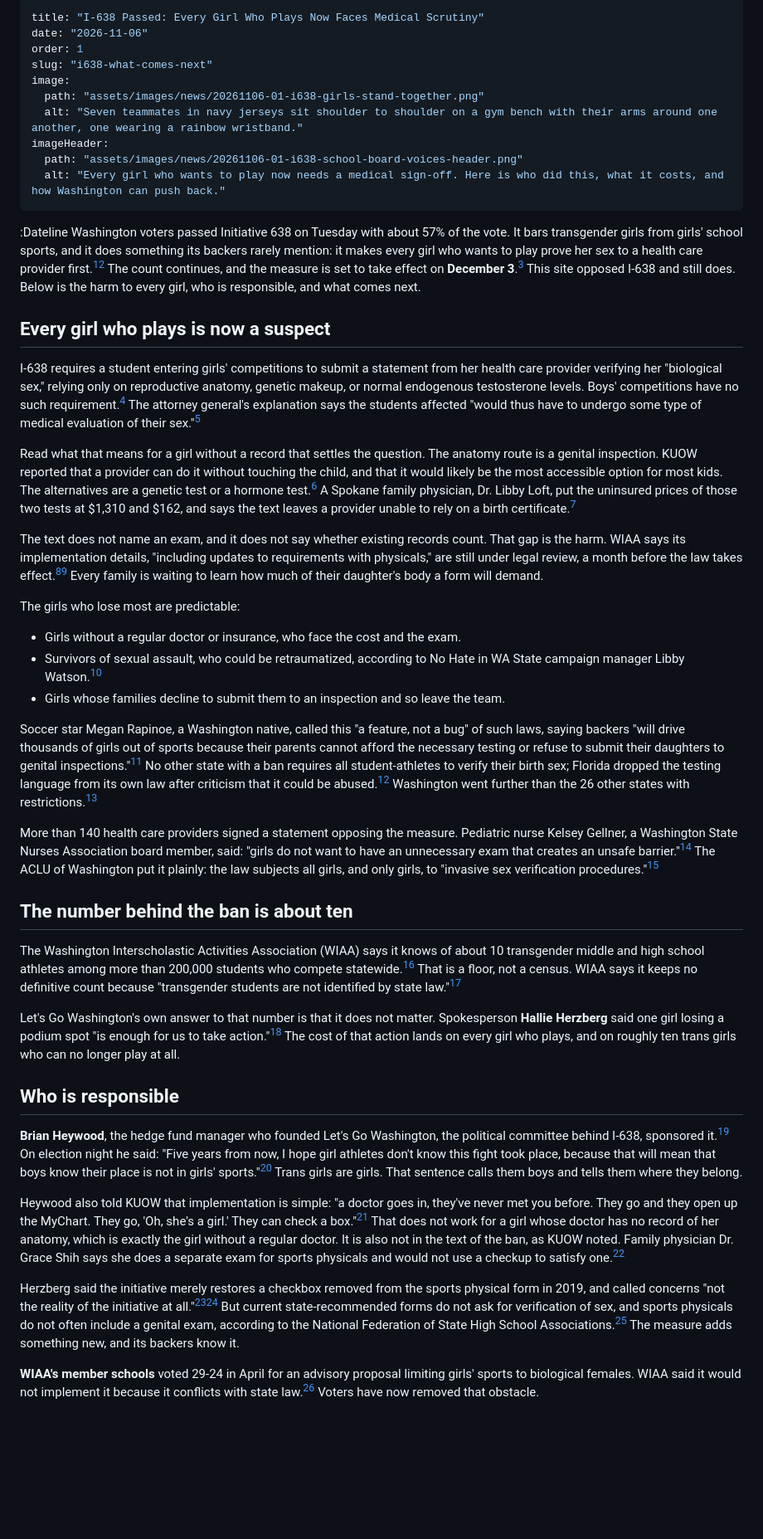
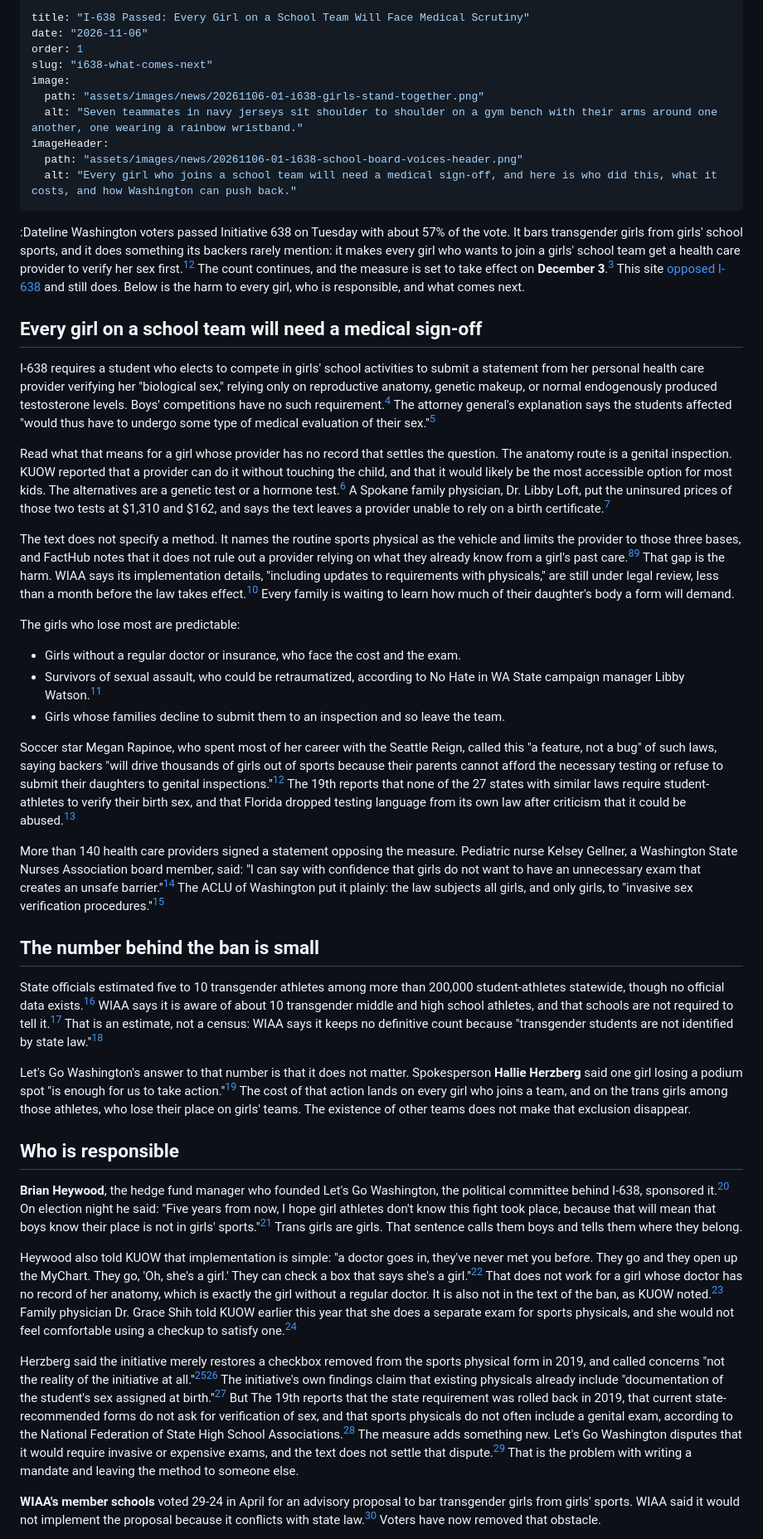
Before and after one commit to technotenshi/newcastle-lgbt, a Markdown page: content/news/20261106-01-i638-what-comes-next.md, the part around one of its changes. Shown at 83% size. GitHub-like rendering; blank space fills up the shorter version.

Commit message:
Address I-638 article review: sources, quotes, blame premise, WIAA, conclusion

```diff
--- a/content/news/20261106-01-i638-what-comes-next.md
+++ b/content/news/20261106-01-i638-what-comes-next.md
@@ -1,5 +1,5 @@
 ---
-title: "I-638 Passed: Every Girl Who Plays Now Faces Medical Scrutiny"
+title: "I-638 Passed: Every Girl on a School Team Will Face Medical Scrutiny"
 date: "2026-11-06"
 order: 1
 slug: "i638-what-comes-next"
@@ -8,18 +8,18 @@ image:
   alt: "Seven teammates in navy jerseys sit shoulder to shoulder on a gym bench with their arms around one another, one wearing a rainbow wristband."
 imageHeader:
   path: "assets/images/news/20261106-01-i638-school-board-voices-header.png"
-  alt: "Every girl who wants to play now needs a medical sign-off. Here is who did this, what it costs, and how Washington can push back."
+  alt: "Every girl who joins a school team will need a medical sign-off, and here is who did this, what it costs, and how Washington can push back."
 ---
 
-:Dateline Washington voters passed Initiative 638 on Tuesday with about 57% of the vote. It bars transgender girls from girls' school sports, and it does something its backers rarely mention: it makes every girl who wants to play prove her sex to a health care provider first.[^1][^2] The count continues, and the measure is set to take effect on **December 3**.[^1] This site opposed I-638 and still does. Below is the harm to every girl, who is responsible, and what comes next.
+:Dateline Washington voters passed Initiative 638 on Tuesday with about 57% of the vote. It bars transgender girls from girls' school sports, and it does something its backers rarely mention: it makes every girl who wants to join a girls' school team get a health care provider to verify her sex first.[^1][^2] The count continues, and the measure is set to take effect on **December 3**.[^1] This site [opposed I-638](/news/2026/10/28/washington-election-transgender-rights) and still does. Below is the harm to every girl, who is responsible, and what comes next.
 
-## Every girl who plays is now a suspect
+## Every girl on a school team will need a medical sign-off
 
-I-638 requires a student entering girls' competitions to submit a statement from her health care provider verifying her "biological sex," relying only on reproductive anatomy, genetic makeup, or normal endogenous testosterone levels. Boys' competitions have no such requirement.[^3] The attorney general's explanation says the students affected "would thus have to undergo some type of medical evaluation of their sex."[^4]
+I-638 requires a student who elects to compete in girls' school activities to submit a statement from her personal health care provider verifying her "biological sex," relying only on reproductive anatomy, genetic makeup, or normal endogenously produced testosterone levels. Boys' competitions have no such requirement.[^3] The attorney general's explanation says the students affected "would thus have to undergo some type of medical evaluation of their sex."[^4]
 
-Read what that means for a girl without a record that settles the question. The anatomy route is a genital inspection. KUOW reported that a provider can do it without touching the child, and that it would likely be the most accessible option for most kids. The alternatives are a genetic test or a hormone test.[^5] A Spokane family physician, Dr. Libby Loft, put the uninsured prices of those two tests at $1,310 and $162, and says the text leaves a provider unable to rely on a birth certificate.[^6]
+Read what that means for a girl whose provider has no record that settles the question. The anatomy route is a genital inspection. KUOW reported that a provider can do it without touching the child, and that it would likely be the most accessible option for most kids. The alternatives are a genetic test or a hormone test.[^5] A Spokane family physician, Dr. Libby Loft, put the uninsured prices of those two tests at $1,310 and $162, and says the text leaves a provider unable to rely on a birth certificate.[^6]
 
-The text does not name an exam, and it does not say whether existing records count. That gap is the harm. WIAA says its implementation details, "including updates to requirements with physicals," are still under legal review, a month before the law takes effect.[^1][^7] Every family is waiting to learn how much of their daughter's body a form will demand.
+The text does not specify a method. It names the routine sports physical as the vehicle and limits the provider to those three bases, and FactHub notes that it does not rule out a provider relying on what they already know from a girl's past care.[^3][^7] That gap is the harm. WIAA says its implementation details, "including updates to requirements with physicals," are still under legal review, less than a month before the law takes effect.[^1] Every family is waiting to learn how much of their daughter's body a form will demand.
 
 The girls who lose most are predictable:
 
@@ -27,23 +27,23 @@ The girls who lose most are predictable:
 - Survivors of sexual assault, who could be retraumatized, according to No Hate in WA State campaign manager Libby Watson.[^8]
 - Girls whose families decline to submit them to an inspection and so leave the team.
 
-Soccer star Megan Rapinoe, a Washington native, called this "a feature, not a bug" of such laws, saying backers "will drive thousands of girls out of sports because their parents cannot afford the necessary testing or refuse to submit their daughters to genital inspections."[^8] No other state with a ban requires all student-athletes to verify their birth sex; Florida dropped the testing language from its own law after criticism that it could be abused.[^8] Washington went further than the 26 other states with restrictions.[^1]
+Soccer star Megan Rapinoe, who spent most of her career with the Seattle Reign, called this "a feature, not a bug" of such laws, saying backers "will drive thousands of girls out of sports because their parents cannot afford the necessary testing or refuse to submit their daughters to genital inspections."[^8] The 19th reports that none of the 27 states with similar laws require student-athletes to verify their birth sex, and that Florida dropped testing language from its own law after criticism that it could be abused.[^8]
 
-More than 140 health care providers signed a statement opposing the measure. Pediatric nurse Kelsey Gellner, a Washington State Nurses Association board member, said: "girls do not want to have an unnecessary exam that creates an unsafe barrier."[^9] The ACLU of Washington put it plainly: the law subjects all girls, and only girls, to "invasive sex verification procedures."[^2]
+More than 140 health care providers signed a statement opposing the measure. Pediatric nurse Kelsey Gellner, a Washington State Nurses Association board member, said: "I can say with confidence that girls do not want to have an unnecessary exam that creates an unsafe barrier."[^9] The ACLU of Washington put it plainly: the law subjects all girls, and only girls, to "invasive sex verification procedures."[^2]
 
-## The number behind the ban is about ten
+## The number behind the ban is small
 
-The Washington Interscholastic Activities Association (WIAA) says it knows of about 10 transgender middle and high school athletes among more than 200,000 students who compete statewide.[^8] That is a floor, not a census. WIAA says it keeps no definitive count because "transgender students are not identified by state law."[^10]
+State officials estimated five to 10 transgender athletes among more than 200,000 student-athletes statewide, though no official data exists.[^6] WIAA says it is aware of about 10 transgender middle and high school athletes, and that schools are not required to tell it.[^8] That is an estimate, not a census: WIAA says it keeps no definitive count because "transgender students are not identified by state law."[^10]
 
-Let's Go Washington's own answer to that number is that it does not matter. Spokesperson **Hallie Herzberg** said one girl losing a podium spot "is enough for us to take action."[^6] The cost of that action lands on every girl who plays, and on roughly ten trans girls who can no longer play at all.
+Let's Go Washington's answer to that number is that it does not matter. Spokesperson **Hallie Herzberg** said one girl losing a podium spot "is enough for us to take action."[^6] The cost of that action lands on every girl who joins a team, and on the trans girls among those athletes, who lose their place on girls' teams. The existence of other teams does not make that exclusion disappear.
 
 ## Who is responsible
 
 **Brian Heywood**, the hedge fund manager who founded Let's Go Washington, the political committee behind I-638, sponsored it.[^8] On election night he said: "Five years from now, I hope girl athletes don't know this fight took place, because that will mean that boys know their place is not in girls' sports."[^11] Trans girls are girls. That sentence calls them boys and tells them where they belong.
 
-Heywood also told KUOW that implementation is simple: "a doctor goes in, they've never met you before. They go and they open up the MyChart. They go, 'Oh, she's a girl.' They can check a box."[^1] That does not work for a girl whose doctor has no record of her anatomy, which is exactly the girl without a regular doctor. It is also not in the text of the ban, as KUOW noted. Family physician Dr. Grace Shih says she does a separate exam for sports physicals and would not use a checkup to satisfy one.[^1]
+Heywood also told KUOW that implementation is simple: "a doctor goes in, they've never met you before. They go and they open up the MyChart. They go, 'Oh, she's a girl.' They can check a box that says she's a girl."[^1] That does not work for a girl whose doctor has no record of her anatomy, which is exactly the girl without a regular doctor. It is also not in the text of the ban, as KUOW noted.[^1] Family physician Dr. Grace Shih told KUOW earlier this year that she does a separate exam for sports physicals, and she would not feel comfortable using a checkup to satisfy one.[^1]
 
-Herzberg said the initiative merely restores a checkbox removed from the sports physical form in 2019, and called concerns "not the reality of the initiative at all."[^6][^8] But current state-recommended forms do not ask for verification of sex, and sports physicals do not often include a genital exam, according to the National Federation of State High School Associations.[^8] The measure adds something new, and its backers know it.
+Herzberg said the initiative merely restores a checkbox removed from the sports physical form in 2019, and called concerns "not the reality of the initiative at all."[^6][^8] The initiative's own findings claim that existing physicals already include "documentation of the student's sex assigned at birth."[^3] But The 19th reports that the state requirement was rolled back in 2019, that current state-recommended forms do not ask for verification of sex, and that sports physicals do not often include a genital exam, according to the National Federation of State High School Associations.[^8] The measure adds something new. Let's Go Washington disputes that it would require invasive or expensive exams, and the text does not settle that dispute.[^6] That is the problem with writing a mandate and leaving the method to someone else.
 
-**WIAA's member schools** voted 29-24 in April for an advisory proposal limiting girls' sports to biological females. WIAA said it would not implement it because it conflicts with state law.[^6] Voters have now removed that obstacle.
+**WIAA's member schools** voted 29-24 in April for an advisory proposal to bar transgender girls from girls' sports. WIAA said it would not implement the proposal because it conflicts with state law.[^6] Voters have now removed that obstacle.
 
```
Also changed, not shown: other parts of content/news/20261106-01-i638-what-comes-next.md (+16 -12 lines).
